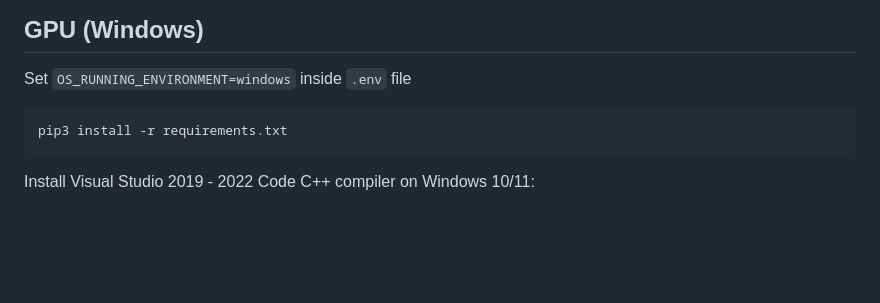
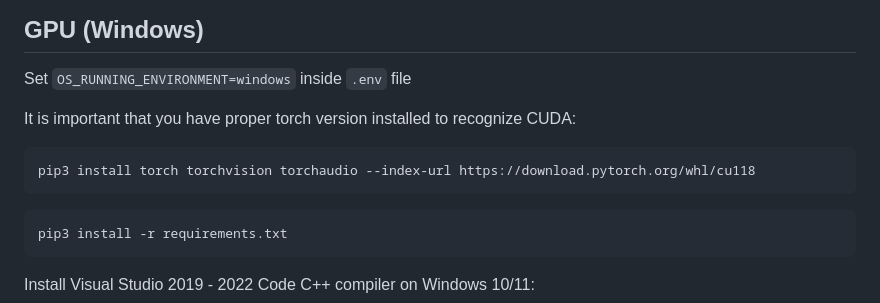
Before and after one commit to sime2408/scrapalot-research-assistant, a Markdown page: README.md, the part around the change. Drawn GitHub-style; blank space fills up the shorter version.

Commit message:
fixed GPU on windows

````diff
--- a/README.md
+++ b/README.md
@@ -410,6 +410,12 @@ MODEL_ID_OR_PATH=models/ggml-vic13b-q5_1.bin
 
 Set `OS_RUNNING_ENVIRONMENT=windows` inside `.env` file
 
+It is important that you have proper torch version installed to recognize CUDA:
+
+```
+pip3 install torch torchvision torchaudio --index-url https://download.pytorch.org/whl/cu118
+```
+
 ```shell
 pip3 install -r requirements.txt
 ```
````
